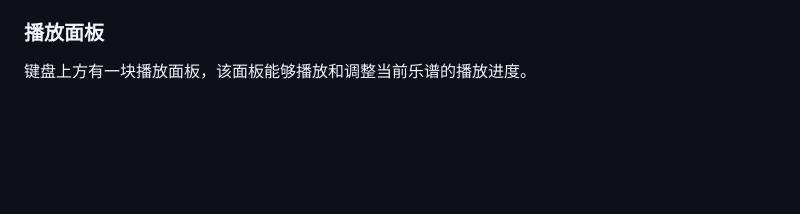
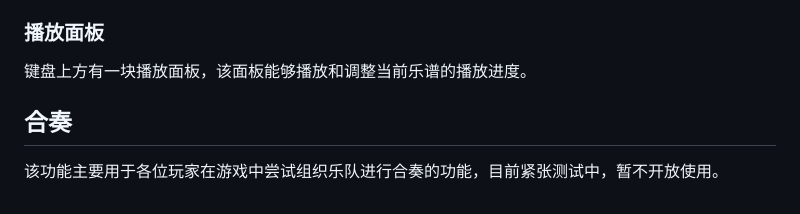
Before and after one commit to silvercrow42/midi-auto-bot, a Markdown page: docs/HowToUse.md, the part around the change. Rendered like a GitHub page; blank space fills up the shorter version.

Commit message:
更新文档

```diff
--- a/docs/HowToUse.md
+++ b/docs/HowToUse.md
@@ -82,3 +82,7 @@
 ### 播放面板
 
 键盘上方有一块播放面板，该面板能够播放和调整当前乐谱的播放进度。
+
+## 合奏
+
+该功能主要用于各位玩家在游戏中尝试组织乐队进行合奏的功能，目前紧张测试中，暂不开放使用。
```
